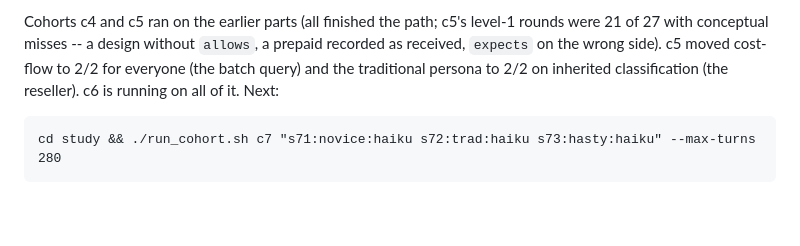
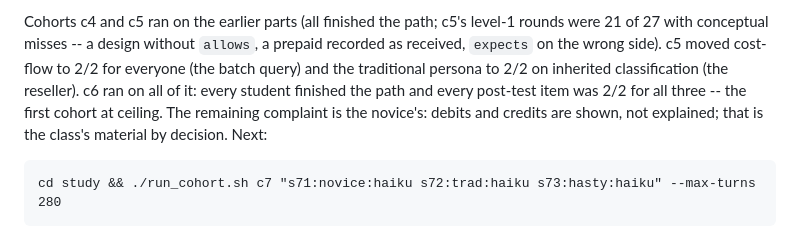
Before and after one commit to drdebit/aalp, a Markdown page: HANDOFF.md, the part around the change. Rendered like a GitHub page; blank space fills up the shorter version.

Commit message:
HANDOFF.md: cohort c6 at ceiling
Co-Authored-By: Claude Fable 5.1 <noreply@anthropic.com>
Claude-Session: https://claude.ai/code/session_01MwEREXgVditM2CeH7yQLi2

```diff
--- a/HANDOFF.md
+++ b/HANDOFF.md
@@ -192,7 +192,10 @@ level-1 rounds were 21 of 27 with conceptual misses -- a design without
 `allows`, a prepaid recorded as received, `expects` on the wrong side).
 c5 moved cost-flow to 2/2 for everyone (the batch query) and the
 traditional persona to 2/2 on inherited classification (the reseller).
-c6 is running on all of it. Next:
+c6 ran on all of it: every student finished the path and every
+post-test item was 2/2 for all three -- the first cohort at ceiling.
+The remaining complaint is the novice's: debits and credits are shown,
+not explained; that is the class's material by decision. Next:
 
     cd study && ./run_cohort.sh c7 "s71:novice:haiku s72:trad:haiku s73:hasty:haiku" --max-turns 280
 
```
